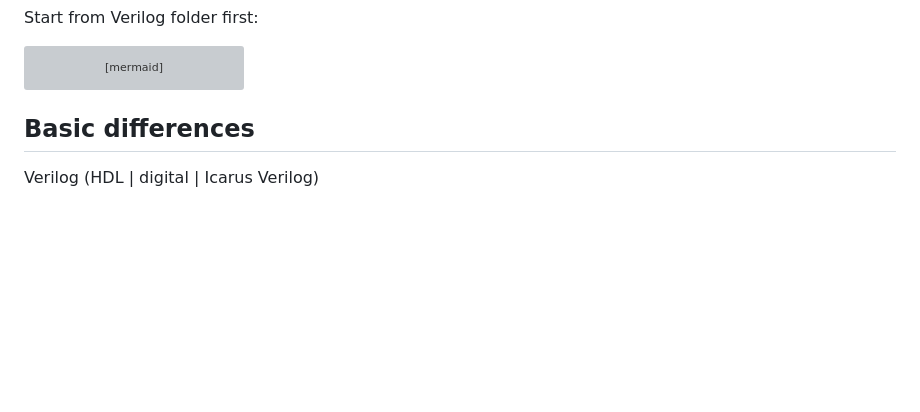
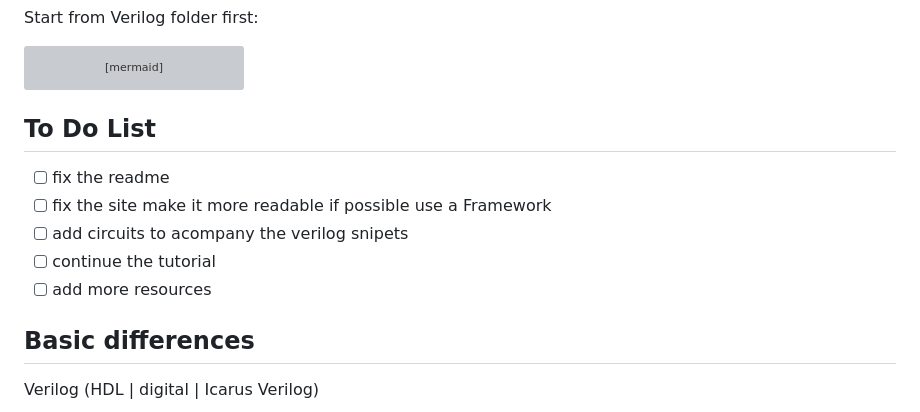
Before and after one commit to PavlosTzitzos/HDLs-intro, a Markdown page: README.md, the part around the change. Rendered like a GitHub page; blank space fills up the shorter version; grey boxes are pictures that could not be loaded.

````diff
--- a/README.md
+++ b/README.md
@@ -12,6 +12,14 @@ graph TD;
     SystemVerilog-->SystemVerilog-AMS;
     Verilog-AMS-->SystemVerilog-AMS;
 ```
+
+## To Do List
+
+- [ ] fix the readme
+- [ ] fix the site make it more readable if possible use a Framework
+- [ ] add circuits to acompany the verilog snipets
+- [ ] continue the tutorial
+- [ ] add more resources
 
 Basic differences
 -----------------
````
